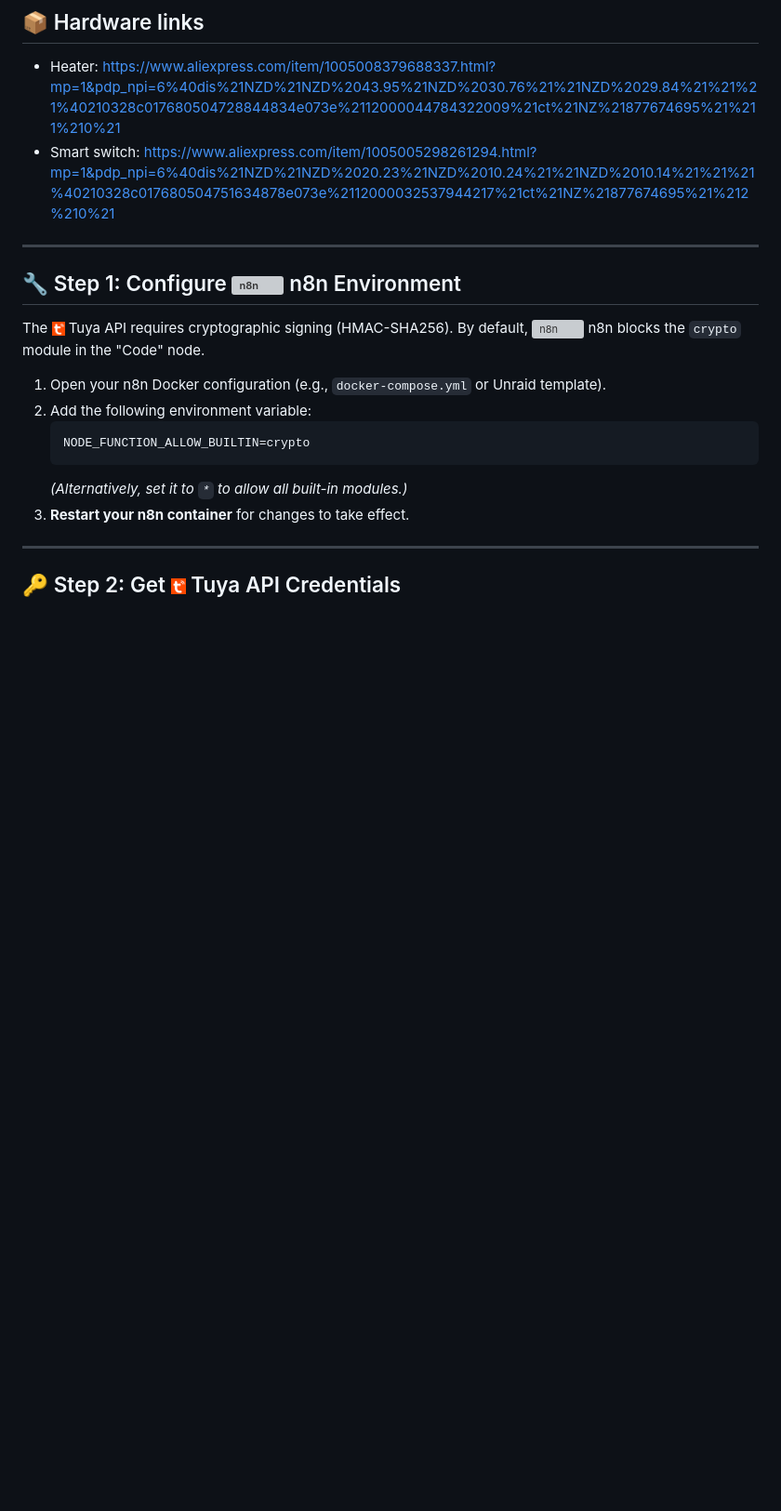
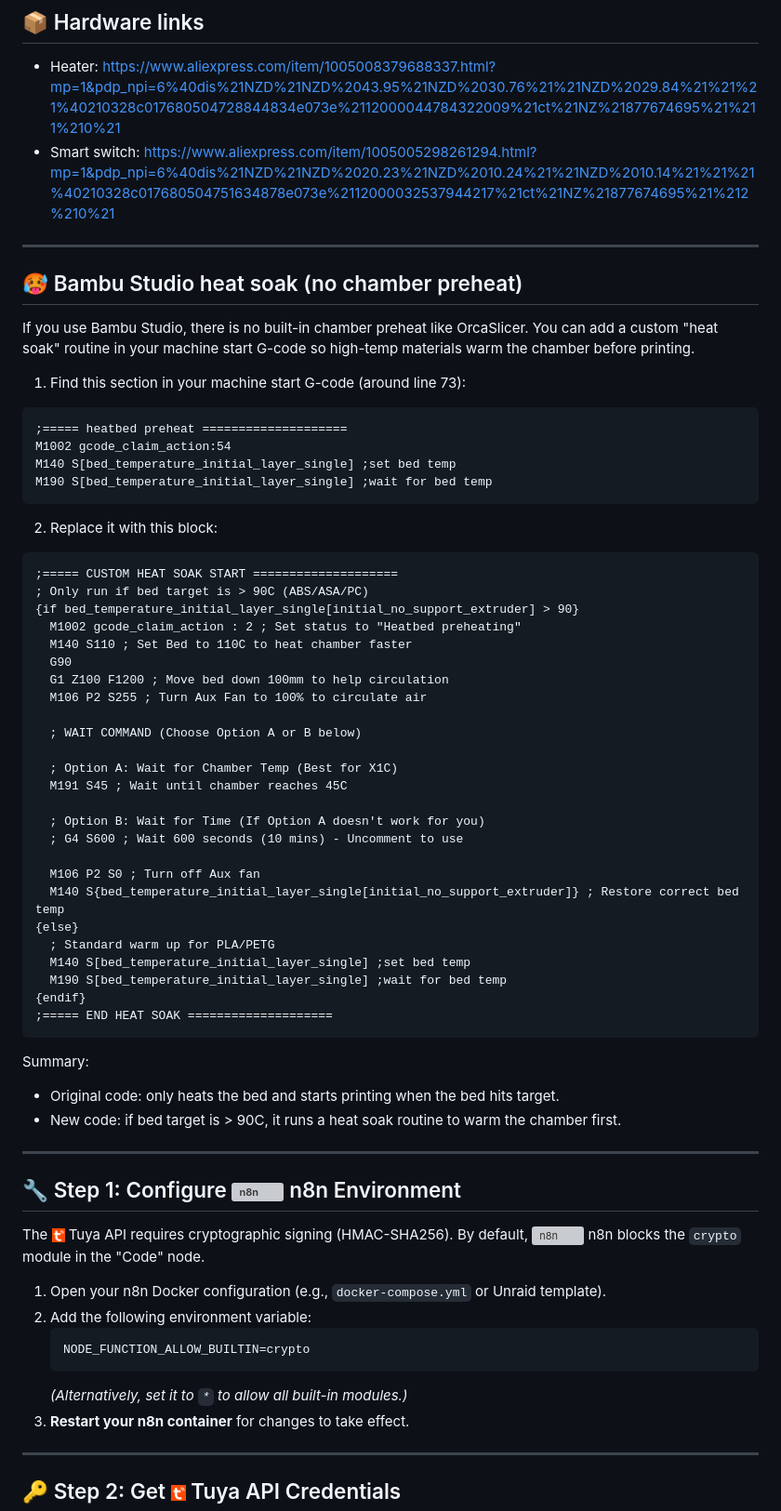
Before and after one commit to Bennyco86/BambuLabChamberHeater, a Markdown page: readme.md, the part around the change. Shown at 93% size. Drawn GitHub-style; blank space fills up the shorter version; grey boxes are pictures that could not be loaded.

Commit message:
Add Bambu Studio heat soak start G-code instructions

````diff
--- a/readme.md
+++ b/readme.md
@@ -13,6 +13,52 @@
 ## :package: Hardware links
 * Heater: https://www.aliexpress.com/item/1005008379688337.html?mp=1&pdp_npi=6%40dis%21NZD%21NZD%2043.95%21NZD%2030.76%21%21NZD%2029.84%21%21%21%40210328c017680504728844834e073e%2112000044784322009%21ct%21NZ%21877674695%21%211%210%21
 * Smart switch: https://www.aliexpress.com/item/1005005298261294.html?mp=1&pdp_npi=6%40dis%21NZD%21NZD%2020.23%21NZD%2010.24%21%21NZD%2010.14%21%21%21%40210328c017680504751634878e073e%2112000032537944217%21ct%21NZ%21877674695%21%212%210%21
+
+---
+
+## :hot_face: Bambu Studio heat soak (no chamber preheat)
+If you use Bambu Studio, there is no built-in chamber preheat like OrcaSlicer. You can add a custom "heat soak" routine in your machine start G-code so high-temp materials warm the chamber before printing.
+
+1) Find this section in your machine start G-code (around line 73):
+```gcode
+;===== heatbed preheat ====================
+M1002 gcode_claim_action:54
+M140 S[bed_temperature_initial_layer_single] ;set bed temp
+M190 S[bed_temperature_initial_layer_single] ;wait for bed temp
+```
+
+2) Replace it with this block:
+```gcode
+;===== CUSTOM HEAT SOAK START ====================
+; Only run if bed target is > 90C (ABS/ASA/PC)
+{if bed_temperature_initial_layer_single[initial_no_support_extruder] > 90}
+  M1002 gcode_claim_action : 2 ; Set status to "Heatbed preheating"
+  M140 S110 ; Set Bed to 110C to heat chamber faster
+  G90
+  G1 Z100 F1200 ; Move bed down 100mm to help circulation
+  M106 P2 S255 ; Turn Aux Fan to 100% to circulate air
+
+  ; WAIT COMMAND (Choose Option A or B below)
+
+  ; Option A: Wait for Chamber Temp (Best for X1C)
+  M191 S45 ; Wait until chamber reaches 45C
+
+  ; Option B: Wait for Time (If Option A doesn't work for you)
+  ; G4 S600 ; Wait 600 seconds (10 mins) - Uncomment to use
+
+  M106 P2 S0 ; Turn off Aux fan
+  M140 S{bed_temperature_initial_layer_single[initial_no_support_extruder]} ; Restore correct bed temp
+{else}
+  ; Standard warm up for PLA/PETG
+  M140 S[bed_temperature_initial_layer_single] ;set bed temp
+  M190 S[bed_temperature_initial_layer_single] ;wait for bed temp
+{endif}
+;===== END HEAT SOAK ====================
+```
+
+Summary:
+- Original code: only heats the bed and starts printing when the bed hits target.
+- New code: if bed target is > 90C, it runs a heat soak routine to warm the chamber first.
 
 ---
 
````
